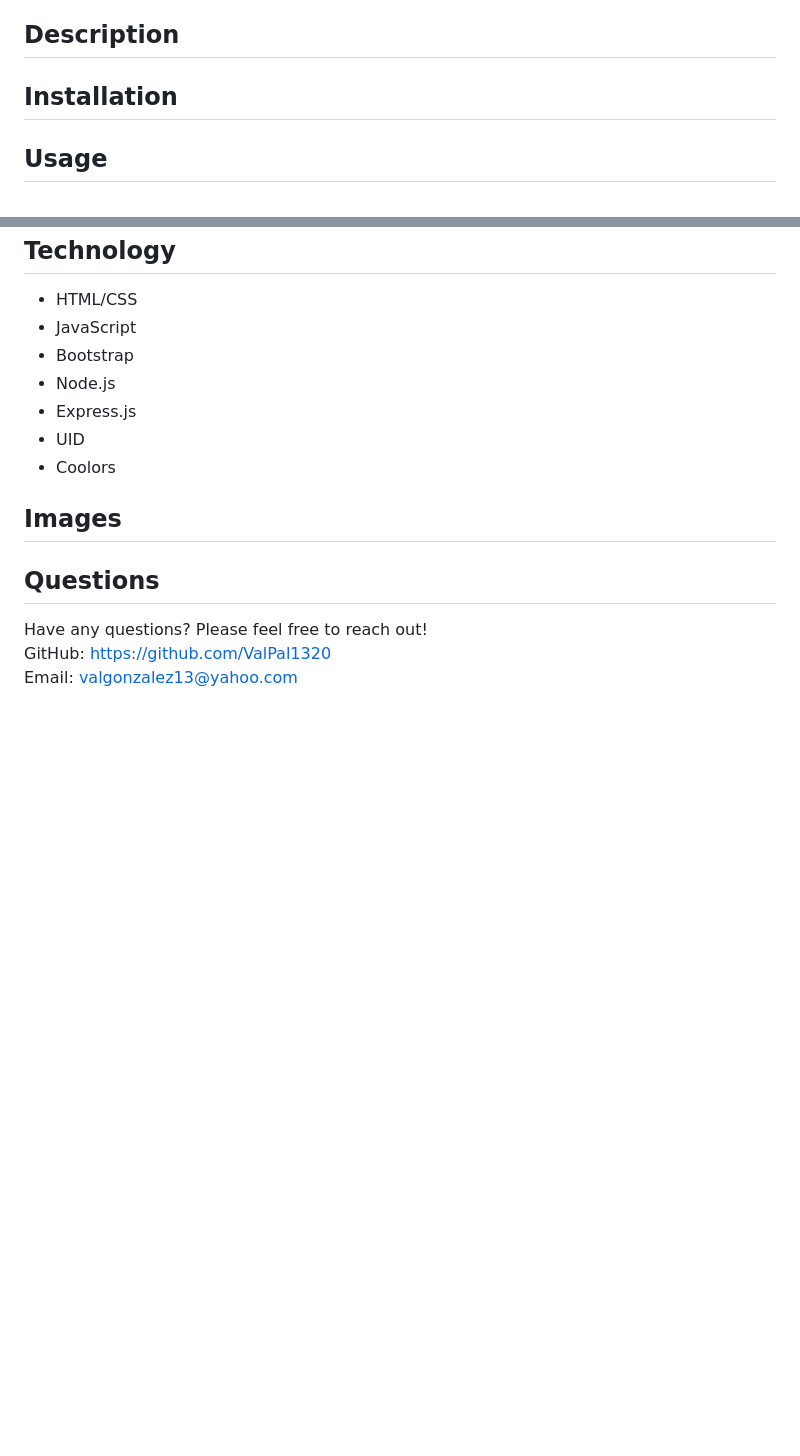
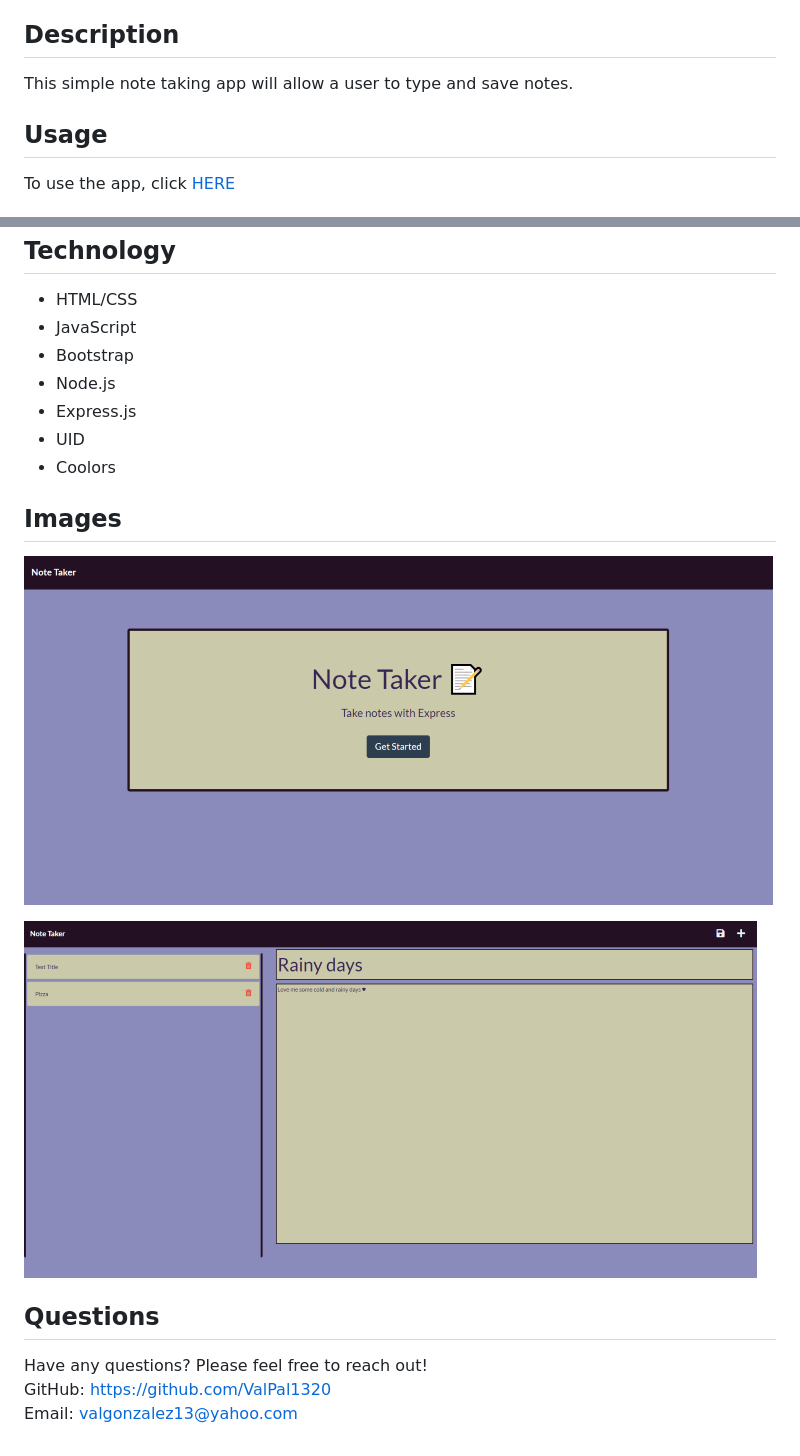
Before and after one commit to ValPal1320/Note_Taker, a Markdown page: README.md, 2 parts joined by grey strips. Drawn GitHub-style; pictures changed too: img/notes-page.PNG (added); blank space fills up the shorter version.

Commit message:
Heroku deployed link in README

```diff
--- a/README.md
+++ b/README.md
@@ -8,13 +8,11 @@
   * [Questions](#questions)
 
 ## Description
-
-
-## Installation
+This simple note taking app will allow a user to type and save notes.
 
 
 ## Usage
-
+To use the app, click [HERE](https://vgonzalez-note-taker.herokuapp.com/)
 
 ## Technology
   * HTML/CSS
@@ -27,6 +25,10 @@
 
 ## Images
 
+![Note Taker front page](/img/main_page_screenshot.PNG)
+
+![Note Taker note page](/img/notes-page.PNG)
+
 
 ## Questions
 Have any questions? Please feel free to reach out!
```
